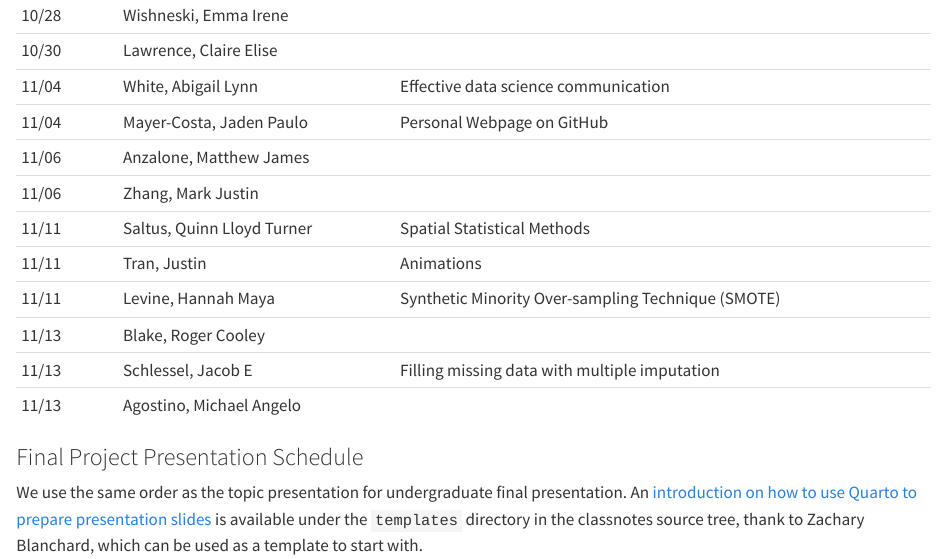
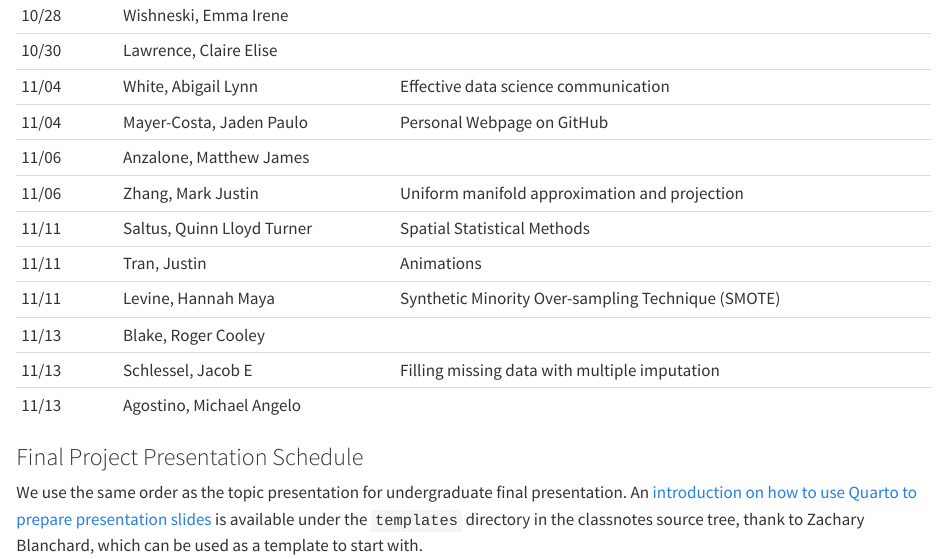
Before and after one commit to statds/ids-f25, a Quarto document (index.qmd): the page in a window 1100 px wide, from 7090 px down. Rendered offline with R 4.5, knitr and Pandoc in place of Quarto, with nearby package versions.

Commit message:
add mark zhang topic

```diff
--- a/index.qmd
+++ b/index.qmd
@@ -330,7 +330,7 @@ Please use the following table to sign up.
    11/04 | White, Abigail Lynn | Effective data science communication
    11/04 | Mayer-Costa, Jaden Paulo | Personal Webpage on GitHub
    11/06 | Anzalone, Matthew James |
-   11/06 | Zhang, Mark Justin |
+   11/06 | Zhang, Mark Justin | Uniform manifold approximation and projection
    11/11 | Saltus, Quinn Lloyd Turner | Spatial Statistical Methods
    11/11 | Tran, Justin | Animations |
    11/11 | Levine, Hannah Maya | Synthetic Minority Over-sampling Technique (SMOTE)
```
